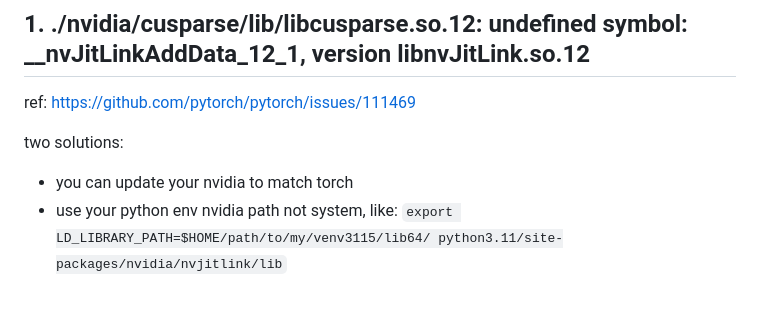
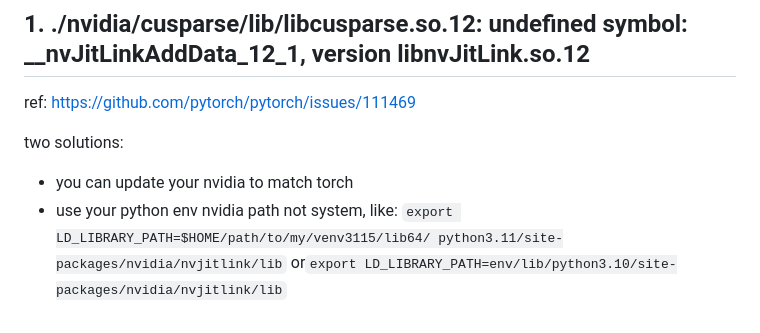
Before and after one commit to OpenBMB/UltraEval-Audio, a Markdown page: FAQ.md, the part around the change. Drawn GitHub-style.

```diff
--- a/FAQ.md
+++ b/FAQ.md
@@ -8,4 +8,4 @@ https://github.com/pytorch/pytorch/issues/111469
 two solutions:
 - you can update your nvidia to match torch
 - use your python env nvidia path not system, like: `export LD_LIBRARY_PATH=$HOME/path/to/my/venv3115/lib64/
-python3.11/site-packages/nvidia/nvjitlink/lib`
+python3.11/site-packages/nvidia/nvjitlink/lib` or`export LD_LIBRARY_PATH=env/lib/python3.10/site-packages/nvidia/nvjitlink/lib`
```
Also changed, not shown: README.md (+32 -42 lines), assets/audio_understanding_leaderboard.png (added), assets/s2s_leaderboard.png (added), assets/utmos.png (added), 7 other files.
